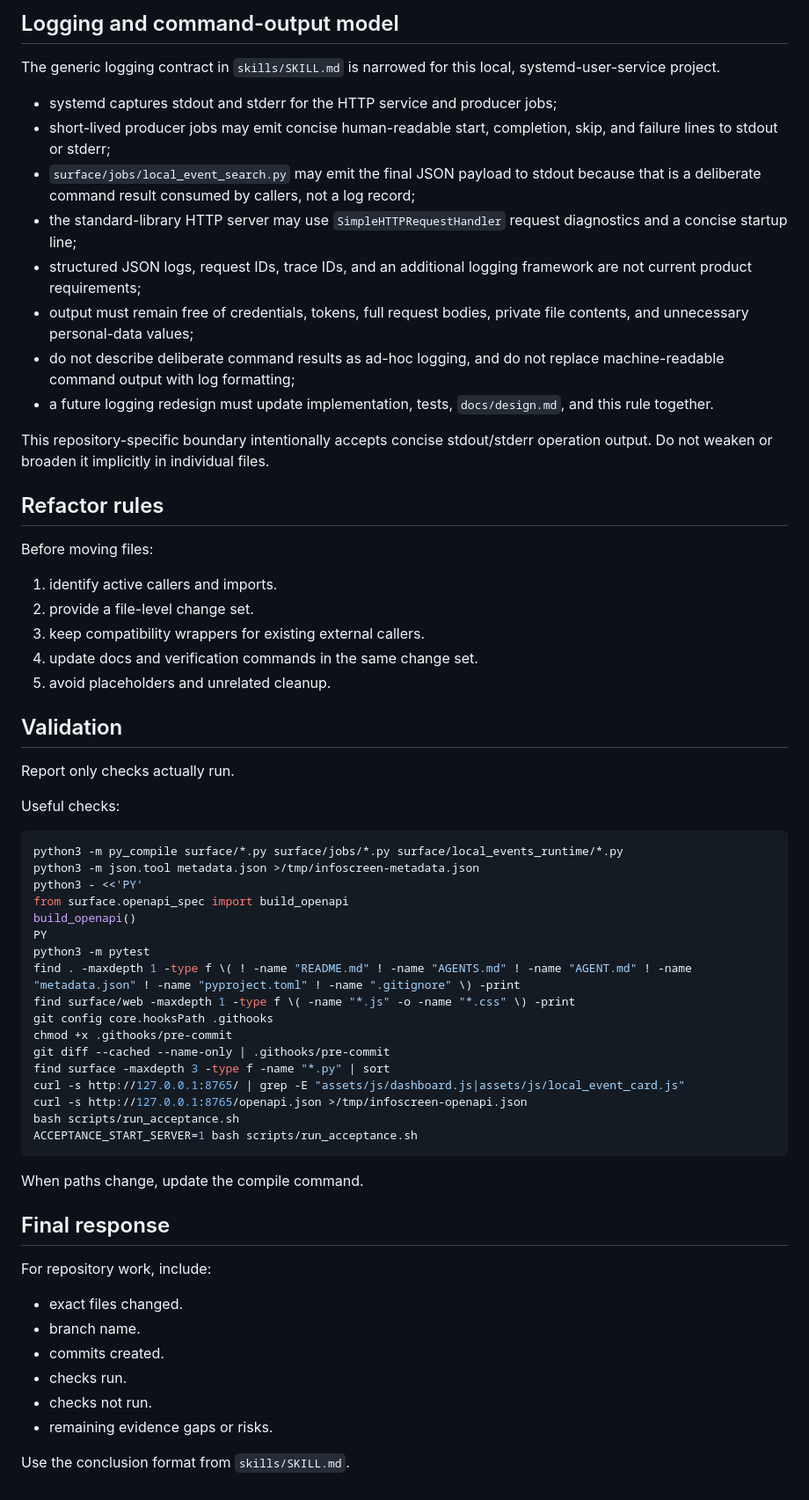
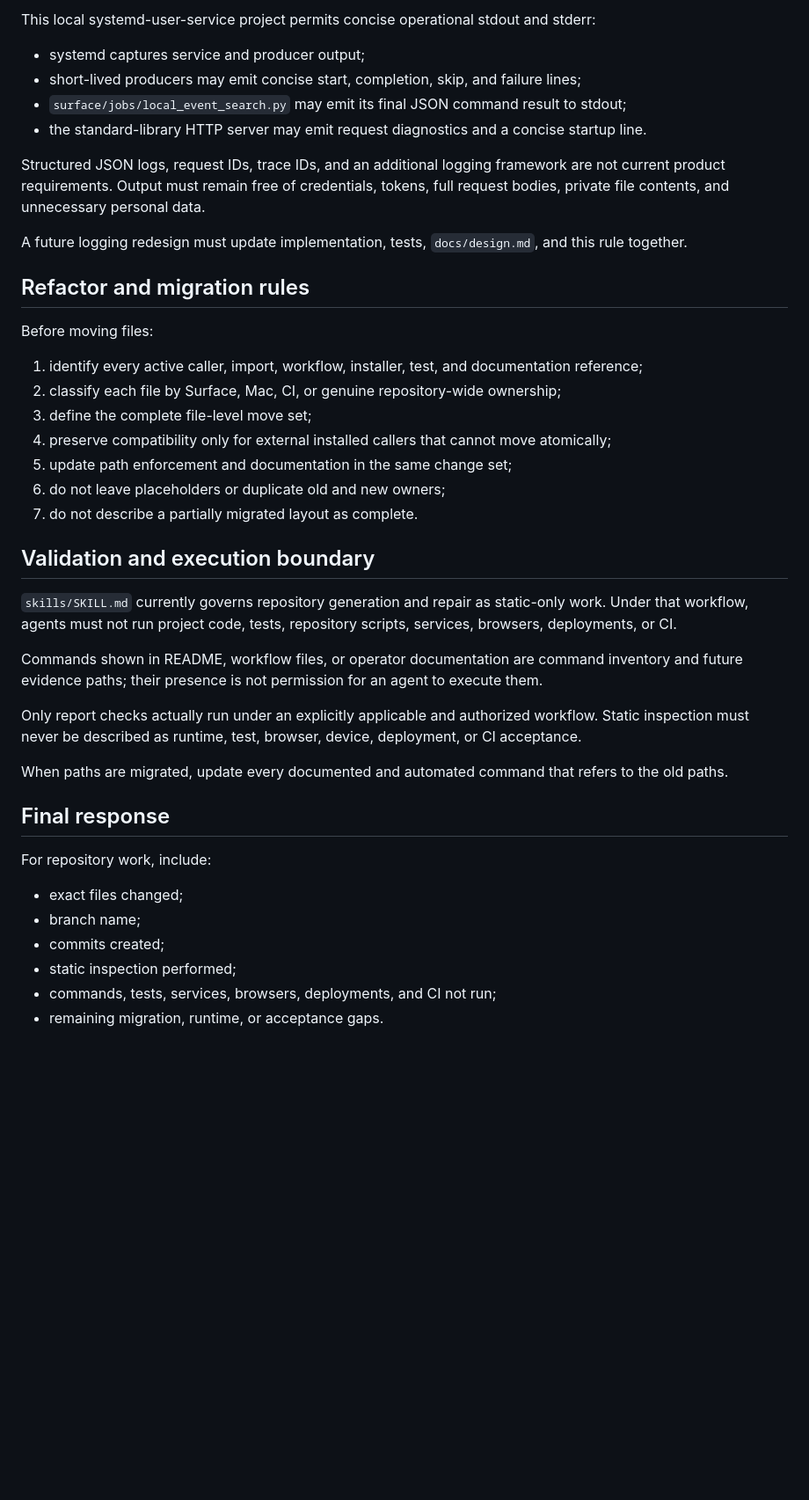
Before and after one commit to renchili/infoScreen, a Markdown page: AGENT.md, the part around one of its changes. Shown at 88% size. Drawn GitHub-style; blank space fills up the shorter version.

````diff
--- a/AGENT.md
+++ b/AGENT.md
@@ -168,66 +239,44 @@ If `/openapi.json` and `/docs` are removed, remove these modules and their serve
 
-## Logging and command-output model
+This local systemd-user-service project permits concise operational stdout and stderr:
 
-The generic logging contract in `skills/SKILL.md` is narrowed for this local, systemd-user-service project.
+- systemd captures service and producer output;
+- short-lived producers may emit concise start, completion, skip, and failure lines;
+- `surface/jobs/local_event_search.py` may emit its final JSON command result to stdout;
+- the standard-library HTTP server may emit request diagnostics and a concise startup line.
 
-- systemd captures stdout and stderr for the HTTP service and producer jobs;
-- short-lived producer jobs may emit concise human-readable start, completion, skip, and failure lines to stdout or stderr;
-- `surface/jobs/local_event_search.py` may emit the final JSON payload to stdout because that is a deliberate command result consumed by callers, not a log record;
-- the standard-library HTTP server may use `SimpleHTTPRequestHandler` request diagnostics and a concise startup line;
-- structured JSON logs, request IDs, trace IDs, and an additional logging framework are not current product requirements;
-- output must remain free of credentials, tokens, full request bodies, private file contents, and unnecessary personal-data values;
-- do not describe deliberate command results as ad-hoc logging, and do not replace machine-readable command output with log formatting;
-- a future logging redesign must update implementation, tests, `docs/design.md`, and this rule together.
+Structured JSON logs, request IDs, trace IDs, and an additional logging framework are not current product requirements. Output must remain free of credentials, tokens, full request bodies, private file contents, and unnecessary personal data.
 
-This repository-specific boundary intentionally accepts concise stdout/stderr operation output. Do not weaken or broaden it implicitly in individual files.
+A future logging redesign must update implementation, tests, `docs/design.md`, and this rule together.
 
-## Refactor rules
+## Refactor and migration rules
 
 Before moving files:
 
-1. identify active callers and imports.
-2. provide a file-level change set.
-3. keep compatibility wrappers for existing external callers.
-4. update docs and verification commands in the same change set.
-5. avoid placeholders and unrelated cleanup.
+1. identify every active caller, import, workflow, installer, test, and documentation reference;
+2. classify each file by Surface, Mac, CI, or genuine repository-wide ownership;
+3. define the complete file-level move set;
+4. preserve compatibility only for external installed callers that cannot move atomically;
+5. update path enforcement and documentation in the same change set;
+6. do not leave placeholders or duplicate old and new owners;
+7. do not describe a partially migrated layout as complete.
 
-## Validation
+## Validation and execution boundary
 
-Report only checks actually run.
+`skills/SKILL.md` currently governs repository generation and repair as static-only work. Under that workflow, agents must not run project code, tests, repository scripts, services, browsers, deployments, or CI.
 
-Useful checks:
+Commands shown in README, workflow files, or operator documentation are command inventory and future evidence paths; their presence is not permission for an agent to execute them.
 
-```bash
-python3 -m py_compile surface/*.py surface/jobs/*.py surface/local_events_runtime/*.py
-python3 -m json.tool metadata.json >/tmp/infoscreen-metadata.json
-python3 - <<'PY'
-from surface.openapi_spec import build_openapi
-build_openapi()
-PY
-python3 -m pytest
-find . -maxdepth 1 -type f \( ! -name "README.md" ! -name "AGENTS.md" ! -name "AGENT.md" ! -name "metadata.json" ! -name "pyproject.toml" ! -name ".gitignore" \) -print
-find surface/web -maxdepth 1 -type f \( -name "*.js" -o -name "*.css" \) -print
-git config core.hooksPath .githooks
-chmod +x .githooks/pre-commit
-git diff --cached --name-only | .githooks/pre-commit
-find surface -maxdepth 3 -type f -name "*.py" | sort
-curl -s http://127.0.0.1:8765/ | grep -E "assets/js/dashboard.js|assets/js/local_event_card.js"
-curl -s http://127.0.0.1:8765/openapi.json >/tmp/infoscreen-openapi.json
-bash scripts/run_acceptance.sh
-ACCEPTANCE_START_SERVER=1 bash scripts/run_acceptance.sh
-```
+Only report checks actually run under an explicitly applicable and authorized workflow. Static inspection must never be described as runtime, test, browser, device, deployment, or CI acceptance.
 
-When paths change, update the compile command.
+When paths are migrated, update every documented and automated command that refers to the old paths.
 
 ## Final response
 
 For repository work, include:
 
-- exact files changed.
-- branch name.
-- commits created.
-- checks run.
-- checks not run.
-- remaining evidence gaps or risks.
-
-Use the conclusion format from `skills/SKILL.md`.
+- exact files changed;
+- branch name;
+- commits created;
+- static inspection performed;
+- commands, tests, services, browsers, deployments, and CI not run;
+- remaining migration, runtime, or acceptance gaps.
````
Also changed, not shown: other parts of AGENT.md (+162 -91 lines).
